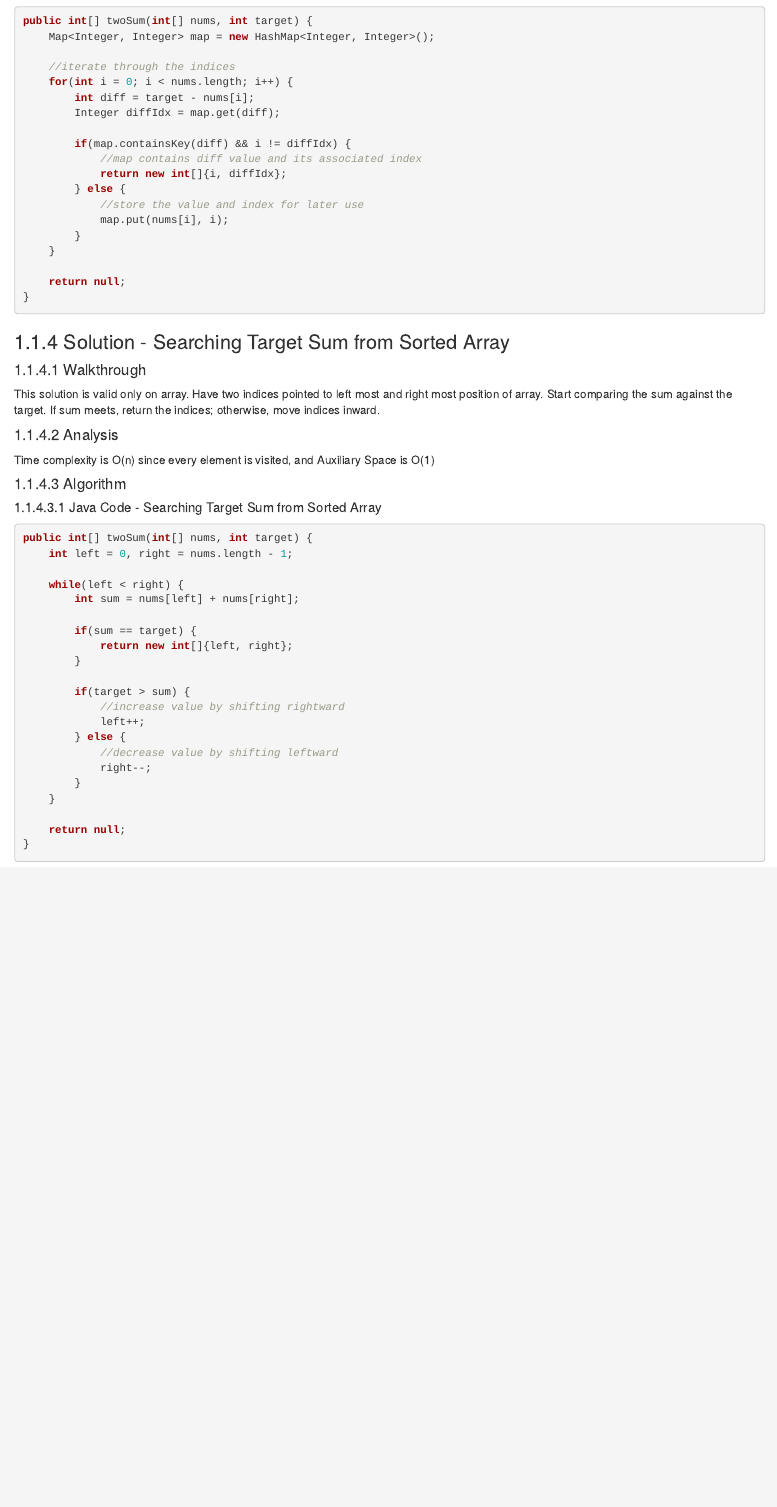
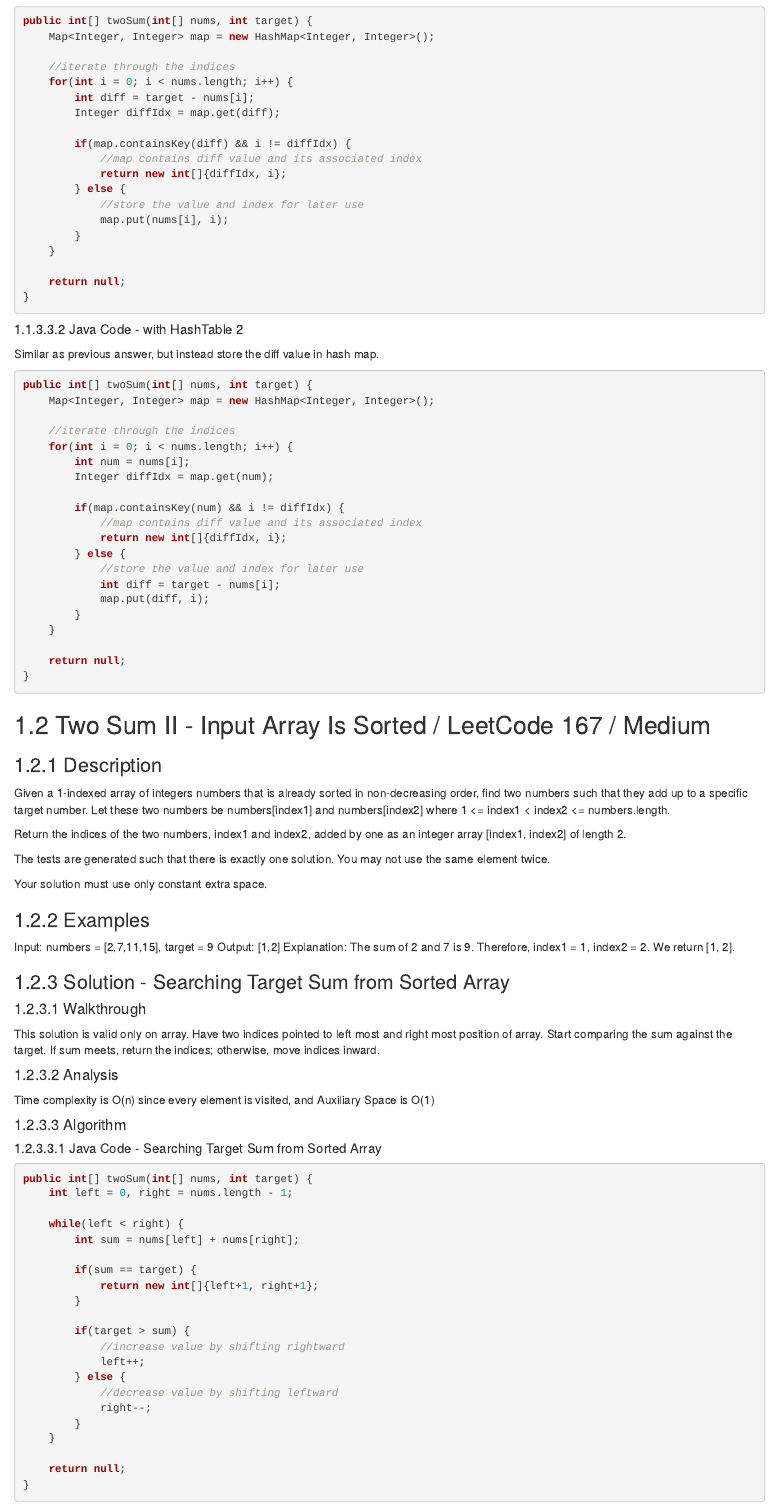
Before and after one commit to mcfongtw/CodingInterview, an R Markdown document (02-array.Rmd): the page in a window 1100 px wide, from 1180 px down. Rendered offline with R 4.5, knitr and Pandoc, with nearby package versions; drawn as R Markdown's standard HTML page in place of the format the file asks for; some code elsewhere in the file could not run offline.

Commit message:
Update TwoSum problem

````diff
--- a/02-array.Rmd
+++ b/02-array.Rmd
@@ -74,7 +74,7 @@ public int[] twoSum(int[] nums, int target) {
 
         if(map.containsKey(diff) && i != diffIdx) {
             //map contains diff value and its associated index
-            return new int[]{i, diffIdx};
+            return new int[]{diffIdx, i};
         } else {
             //store the value and index for later use
             map.put(nums[i], i);
@@ -85,6 +85,46 @@ public int[] twoSum(int[] nums, int target) {
 }
 ```
 
+##### Java Code - with HashTable 2
+Similar as previous answer, but instead store the diff value in hash map.
+```java
+public int[] twoSum(int[] nums, int target) {
+    Map<Integer, Integer> map = new HashMap<Integer, Integer>();
+
+    //iterate through the indices
+    for(int i = 0; i < nums.length; i++) {
+        int num = nums[i];
+        Integer diffIdx = map.get(num);
+
+        if(map.containsKey(num) && i != diffIdx) {
+            //map contains diff value and its associated index
+            return new int[]{diffIdx, i};
+        } else {
+            //store the value and index for later use
+            int diff = target - nums[i];
+            map.put(diff, i);
+        }
+    }
+
+    return null;
+}
+```
+
+## Two Sum II - Input Array Is Sorted / LeetCode 167 / Medium
+### Description
+Given a 1-indexed array of integers numbers that is already sorted in non-decreasing order, find two numbers such that they add up to a specific target number. Let these two numbers be numbers[index1] and numbers[index2] where 1 <= index1 < index2 <= numbers.length.
+
+Return the indices of the two numbers, index1 and index2, added by one as an integer array [index1, index2] of length 2.
+
+The tests are generated such that there is exactly one solution. You may not use the same element twice.
+
+Your solution must use only constant extra space.
+
+### Examples
+Input: numbers = [2,7,11,15], target = 9
+Output: [1,2]
+Explanation: The sum of 2 and 7 is 9. Therefore, index1 = 1, index2 = 2. We return [1, 2].
+
 ### Solution - Searching Target Sum from Sorted Array
 #### Walkthrough
 This solution is valid only on \textbf{sorted} array. Have two indices pointed to left most and right most position
@@ -105,7 +145,7 @@ public int[] twoSum(int[] nums, int target) {
         int sum = nums[left] + nums[right];
 
         if(sum == target) {
-            return new int[]{left, right};
+            return new int[]{left+1, right+1};
         }
 
         if(target > sum) {
````
